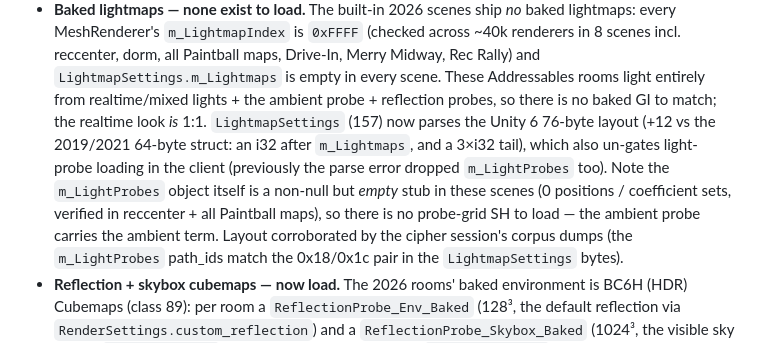
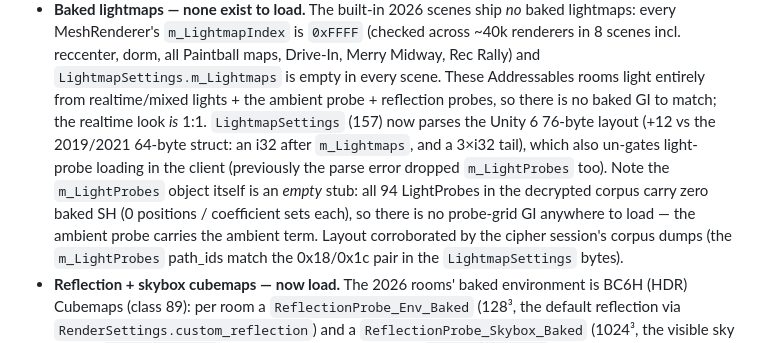
Before and after one commit to oncoursemail/Metallic-RC, a Markdown page: docs/metallic-rc-2026-scene-coverage.md, the part around the change. GitHub-like rendering.

Commit message:
docs: all 94 corpus LightProbes are empty stubs (no baked SH anywhere)
Co-Authored-By: Claude Opus 4.8 <noreply@anthropic.com>

```diff
--- a/docs/metallic-rc-2026-scene-coverage.md
+++ b/docs/metallic-rc-2026-scene-coverage.md
@@ -55,9 +55,9 @@ load layout + prefab geometry but miss the base-scene-embedded meshes/textures.
   rooms light entirely from realtime/mixed lights + the ambient probe + reflection probes, so there is no baked GI to
   match; the realtime look *is* 1:1. `LightmapSettings` (157) now parses the Unity 6 76-byte layout (+12 vs the
   2019/2021 64-byte struct: an i32 after `m_Lightmaps`, and a 3×i32 tail), which also un-gates light-probe loading in
-  the client (previously the parse error dropped `m_LightProbes` too). Note the `m_LightProbes` object itself is a
-  non-null but *empty* stub in these scenes (0 positions / coefficient sets, verified in reccenter + all Paintball
-  maps), so there is no probe-grid SH to load — the ambient probe carries the ambient term. Layout corroborated by the
+  the client (previously the parse error dropped `m_LightProbes` too). Note the `m_LightProbes` object itself is an
+  *empty* stub: all 94 LightProbes in the decrypted corpus carry zero baked SH (0 positions / coefficient sets each),
+  so there is no probe-grid GI anywhere to load — the ambient probe carries the ambient term. Layout corroborated by the
   cipher session's corpus dumps (the `m_LightProbes` path_ids match the 0x18/0x1c pair in the `LightmapSettings` bytes).
 - **Reflection + skybox cubemaps — now load.** The 2026 rooms' baked environment is BC6H (HDR) Cubemaps (class 89):
   per room a `ReflectionProbe_Env_Baked` (128³, the default reflection via `RenderSettings.custom_reflection`) and a
```
